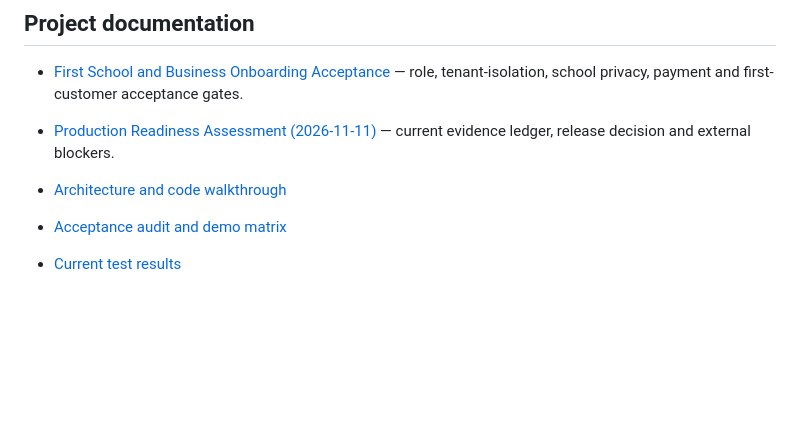
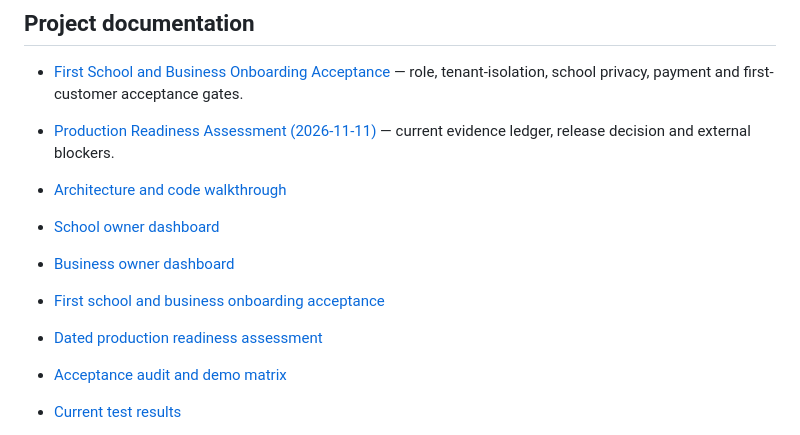
Before and after one commit to isaacokubi/chatify, a Markdown page: README.md, the part around the change. Rendered like a GitHub page; blank space fills up the shorter version.

Commit message:
docs: link owner dashboards and first-tenant readiness

```diff
--- a/README.md
+++ b/README.md
@@ -23,6 +23,10 @@ Chatify is a mobile-first communication platform that combines real-time messagi
 - [Production Readiness Assessment (2026-11-11)](docs/PRODUCTION_READINESS_2026-11-11.md) — current evidence ledger, release decision and external blockers.
 
 - [Architecture and code walkthrough](docs/PROJECT_WALKTHROUGH.md)
+- [School owner dashboard](docs/SCHOOL_OWNER_DASHBOARD.md)
+- [Business owner dashboard](docs/BUSINESS_OWNER_DASHBOARD.md)
+- [First school and business onboarding acceptance](docs/FIRST_TENANT_ACCEPTANCE.md)
+- [Dated production readiness assessment](docs/PRODUCTION_READINESS_2026-11-11.md)
 - [Acceptance audit and demo matrix](docs/ACCEPTANCE_AUDIT_2026-10-28.md)
 - [Current test results](docs/TEST_RESULTS.md)
 - [Security and privacy notes](docs/SECURITY_AND_PRIVACY.md)
```
